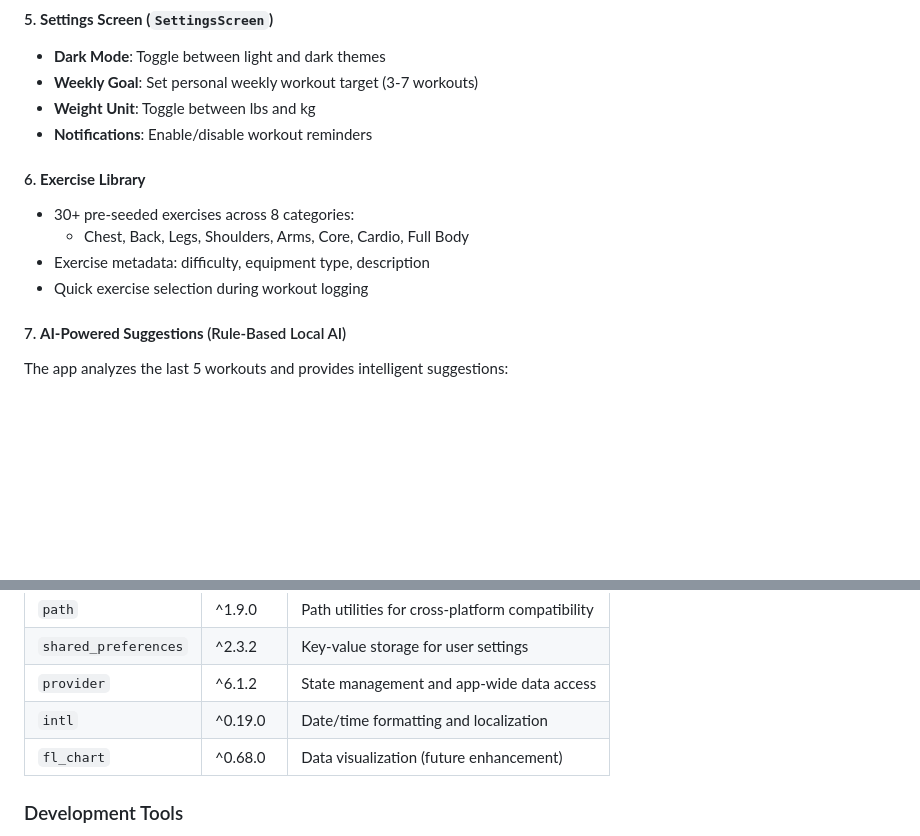
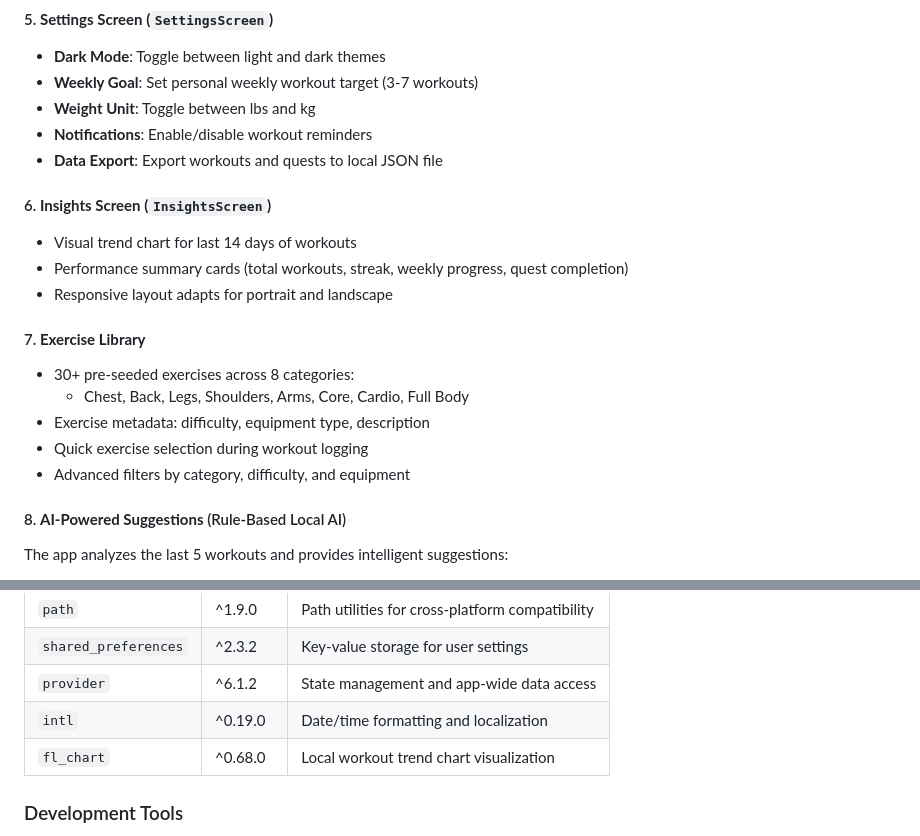
Before and after one commit to Phyvlik/project_01_fitness_tracker, a Markdown page: README.md, 2 parts joined by grey strips. Drawn GitHub-style; blank space fills up the shorter version.

Commit message:
Update README with insights, export, and filter features

```diff
--- a/README.md
+++ b/README.md
@@ -82,14 +82,21 @@ Our app tackles these challenges by:
 - **Weekly Goal**: Set personal weekly workout target (3-7 workouts)
 - **Weight Unit**: Toggle between lbs and kg
 - **Notifications**: Enable/disable workout reminders
+- **Data Export**: Export workouts and quests to local JSON file
 
-#### 6. **Exercise Library**
+#### 6. **Insights Screen (`InsightsScreen`)**
+- Visual trend chart for last 14 days of workouts
+- Performance summary cards (total workouts, streak, weekly progress, quest completion)
+- Responsive layout adapts for portrait and landscape
+
+#### 7. **Exercise Library**
 - 30+ pre-seeded exercises across 8 categories:
   - Chest, Back, Legs, Shoulders, Arms, Core, Cardio, Full Body
 - Exercise metadata: difficulty, equipment type, description
 - Quick exercise selection during workout logging
+- Advanced filters by category, difficulty, and equipment
 
-#### 7. **AI-Powered Suggestions** (Rule-Based Local AI)
+#### 8. **AI-Powered Suggestions** (Rule-Based Local AI)
 The app analyzes the last 5 workouts and provides intelligent suggestions:
 
 - **Recovery Detection**: If 2+ consecutive high-intensity sessions → suggests "Rest day or Light Recovery Session"
@@ -124,7 +131,7 @@ Each suggestion includes:
 | `shared_preferences` | ^2.3.2 | Key-value storage for user settings |
 | `provider` | ^6.1.2 | State management and app-wide data access |
 | `intl` | ^0.19.0 | Date/time formatting and localization |
-| `fl_chart` | ^0.68.0 | Data visualization (future enhancement) |
+| `fl_chart` | ^0.68.0 | Local workout trend chart visualization |
 
 ### Development Tools
 - **VS Code**: Code editor
```
